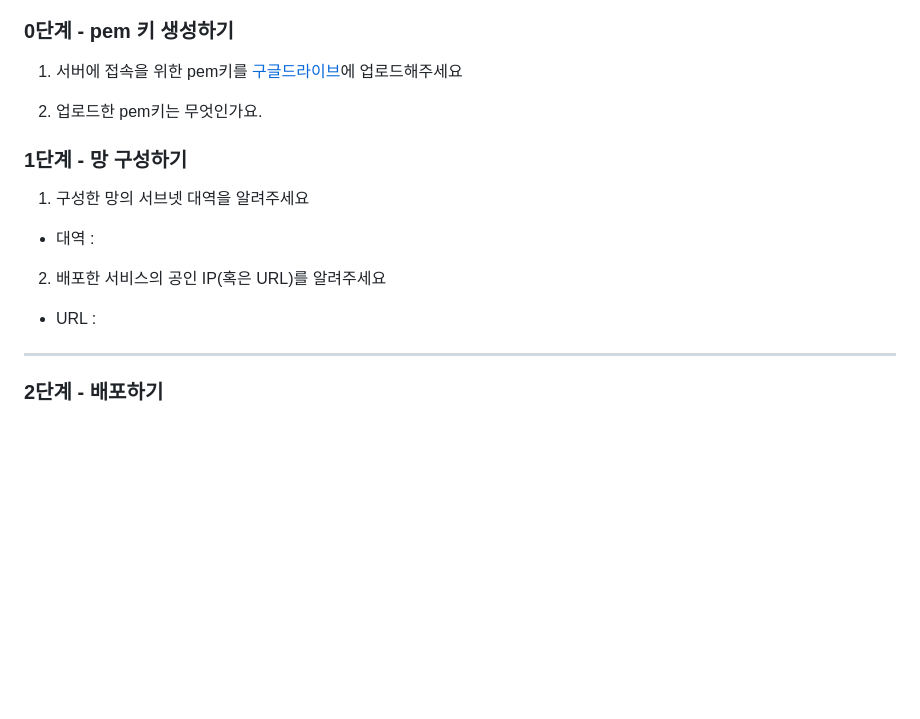
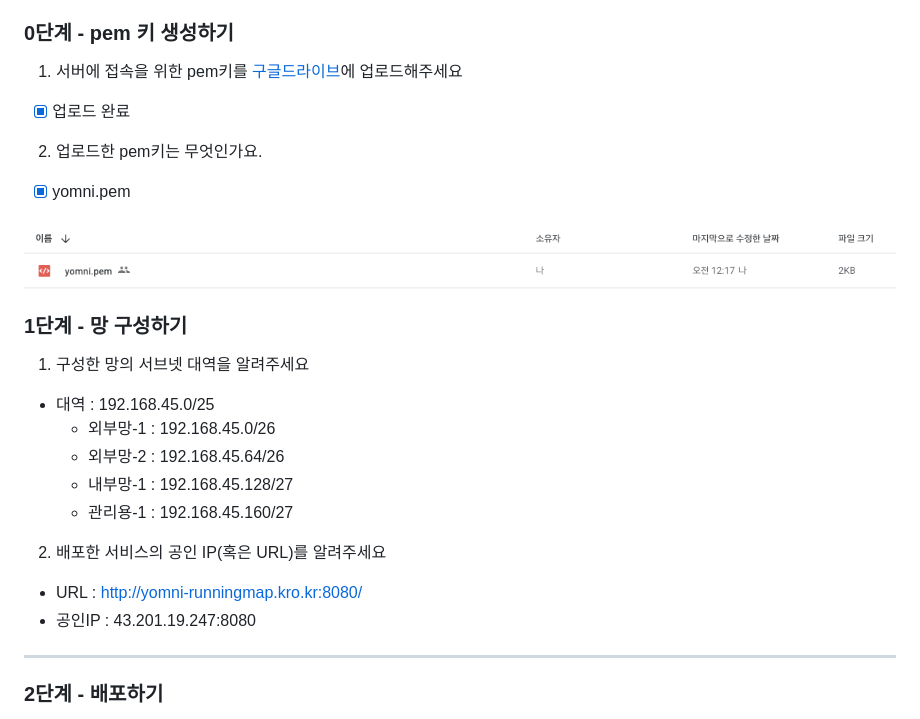
Before and after one commit to next-step/infra-subway-deploy, a Markdown page: README.md, the part around the change. Drawn GitHub-style; pictures changed too: images/key-pair.png (added); blank space fills up the shorter version.

Commit message:
feat: 1단계 - 망 구성하기 완료

```diff
--- a/README.md
+++ b/README.md
@@ -44,16 +44,25 @@ npm run dev
 ### 0단계 - pem 키 생성하기
 
 1. 서버에 접속을 위한 pem키를 [구글드라이브](https://drive.google.com/drive/folders/1dZiCUwNeH1LMglp8dyTqqsL1b2yBnzd1?usp=sharing)에 업로드해주세요
+  - [x] 업로드 완료
+2. 업로드한 pem키는 무엇인가요.
+  - [x] yomni.pem
 
-2. 업로드한 pem키는 무엇인가요.
+![](images/key-pair.png)
+
 
 ### 1단계 - 망 구성하기
 1. 구성한 망의 서브넷 대역을 알려주세요
-- 대역 :
+- 대역 : 192.168.45.0/25
+  - 외부망-1 : 192.168.45.0/26
+  - 외부망-2 : 192.168.45.64/26
+  - 내부망-1 : 192.168.45.128/27
+  - 관리용-1 : 192.168.45.160/27
 
 2. 배포한 서비스의 공인 IP(혹은 URL)를 알려주세요
 
-- URL :
+- URL : http://yomni-runningmap.kro.kr:8080/
+- 공인IP : 43.201.19.247:8080
 
 
 
```
